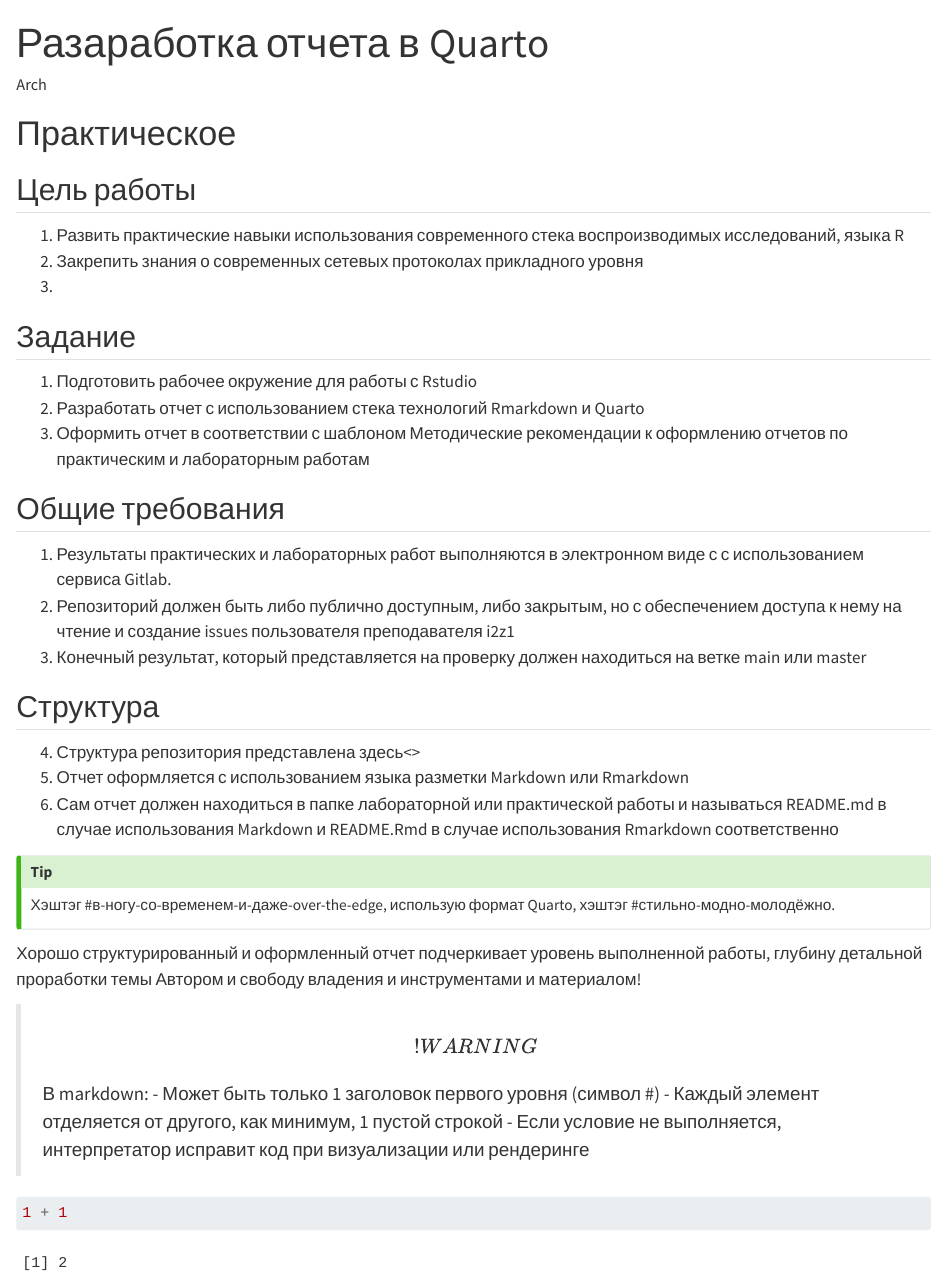
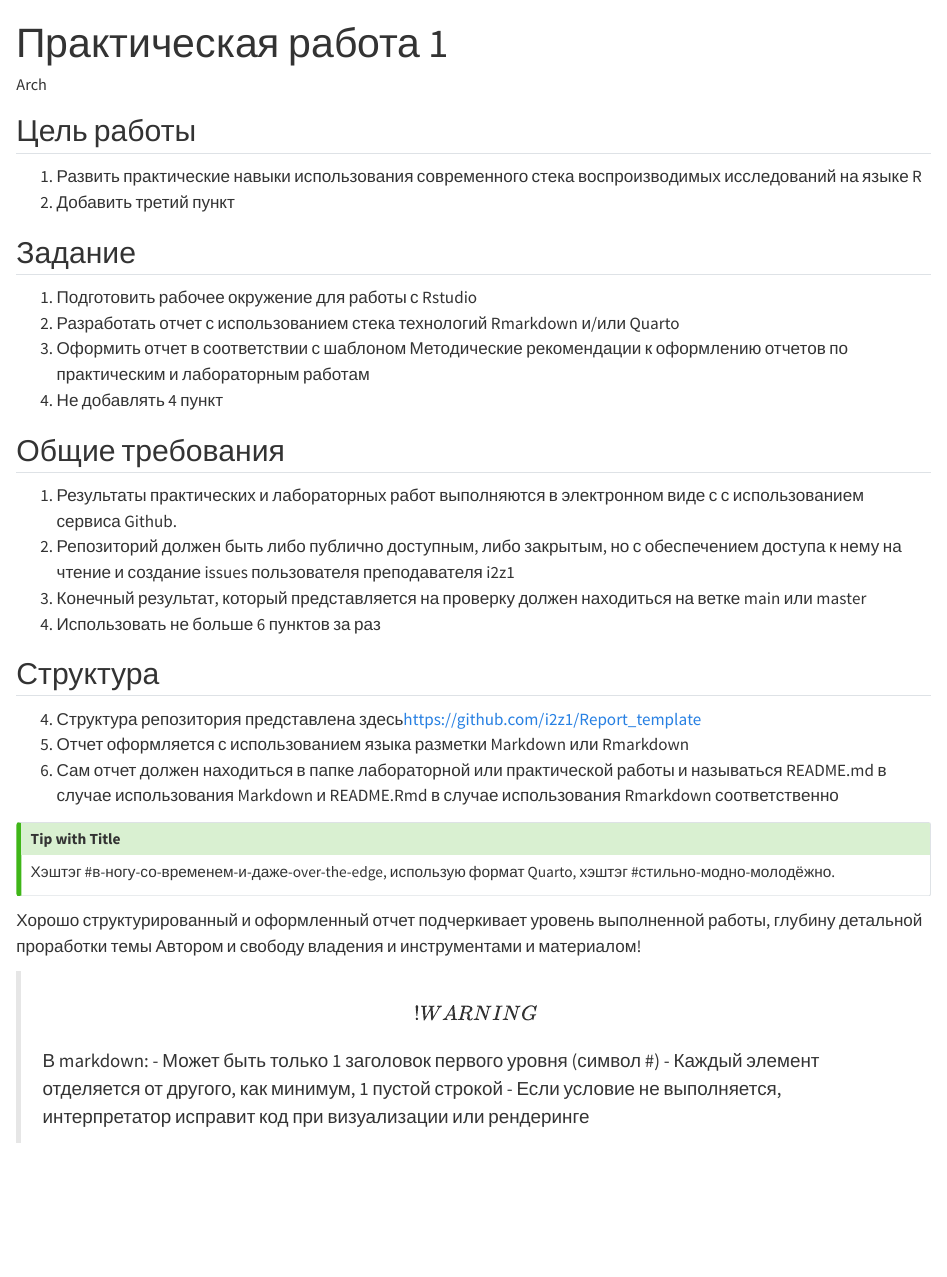
Before and after one commit to ArchLunatic1057/IATPUIB, a Quarto document (Lab1/lab1.qmd): the page in a window 1100 px wide, from its top. Rendered offline with R 4.5, knitr and Pandoc in place of Quarto, with nearby package versions; drawn as R Markdown's standard HTML page in place of the format the file asks for.

Commit message:
update lab1

````diff
--- a/Lab1/lab1.qmd
+++ b/Lab1/lab1.qmd
@@ -1,47 +1,40 @@
 ---
-title: "Разаработка отчета в Quarto"
+title: "Практическая работа 1"
 author: "Arch"
 format:
   md:
     output-file: README.md
 ---
 
-# Практическое
-
 ## Цель работы
 
-1.  Развить практические навыки использования современного стека воспроизводимых исследований, языка R
-2.  Закрепить знания о современных сетевых протоколах прикладного уровня
-3.
+1.  Развить практические навыки использования современного стека воспроизводимых исследований на языке R
+2.  Добавить третий пункт
 
 ## Задание
 
 1.  Подготовить рабочее окружение для работы с Rstudio
-2.  Разработать отчет с использованием стека технологий Rmarkdown и Quarto
+2.  Разработать отчет с использованием стека технологий Rmarkdown и/или Quarto
 3.  Оформить отчет в соответствии с шаблоном Методические рекомендации к оформлению отчетов по практическим и лабораторным работам
+4.  Не добавлять 4 пункт
 
 ## Общие требования
 
-1.  Результаты практических и лабораторных работ выполняются в электронном виде с с использованием сервиса Gitlab.
+1.  Результаты практических и лабораторных работ выполняются в электронном виде с с использованием сервиса Github.
 2.  Репозиторий должен быть либо публично доступным, либо закрытым, но с обеспечением доступа к нему на чтение и создание issues пользователя преподавателя i2z1
 3.  Конечный результат, который представляется на проверку должен находиться на ветке main или master
+4.  Использовать не больше 6 пунктов за раз
 
 ## Структура
 
-4.  Структура репозитория представлена здесь\<\>
+4.  Структура репозитория представлена здесь<https://github.com/i2z1/Report_template>
 5.  Отчет оформляется с использованием языка разметки Markdown или Rmarkdown
 6.  Сам отчет должен находиться в папке лабораторной или практической работы и называться README.md в случае использования Markdown и README.Rmd в случае использования Rmarkdown соответственно
 
-::: callout-tip
-## Tip
-
+::: {.callout-tip title="Tip with Title"}
 Хэштэг #в-ногу-со-временем-и-даже-over-the-edge, использую формат Quarto, хэштэг #стильно-модно-молодёжно.
 :::
 
 Хорошо структурированный и оформленный отчет подчеркивает уровень выполненной работы, глубину детальной проработки темы Автором и свободу владения и инструментами и материалом!
 
 > \[!WARNING\] В markdown: - Может быть только 1 заголовок первого уровня (символ #) - Каждый элемент отделяется от другого, как минимум, 1 пустой строкой - Если условие не выполняется, интерпретатор исправит код при визуализации или рендеринге
-
-```{r}
-1 + 1
-```
````
